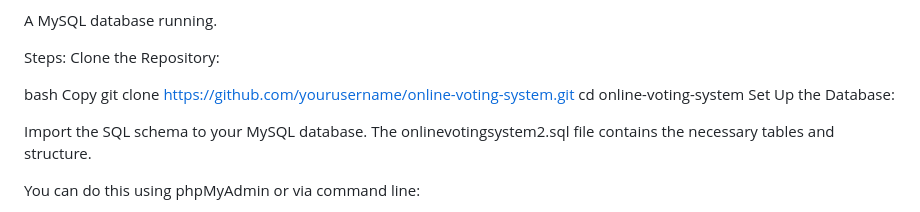
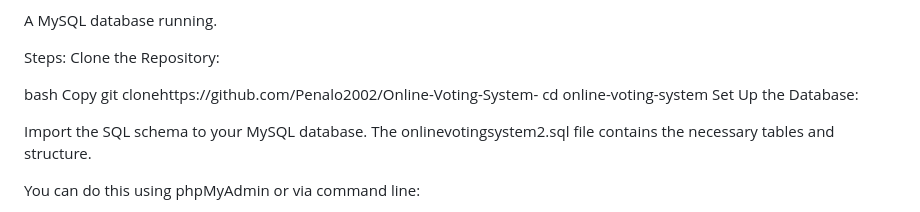
Before and after one commit to Penalo2002/New-Sources-, a Markdown page: README.md, the part around the change. Rendered like a GitHub page.

```diff
--- a/README.md
+++ b/README.md
@@ -50,7 +50,7 @@ Clone the Repository:
 
 bash
 Copy
-git clone https://github.com/yourusername/online-voting-system.git
+git clonehttps://github.com/Penalo2002/Online-Voting-System-
 cd online-voting-system
 Set Up the Database:
 
```
